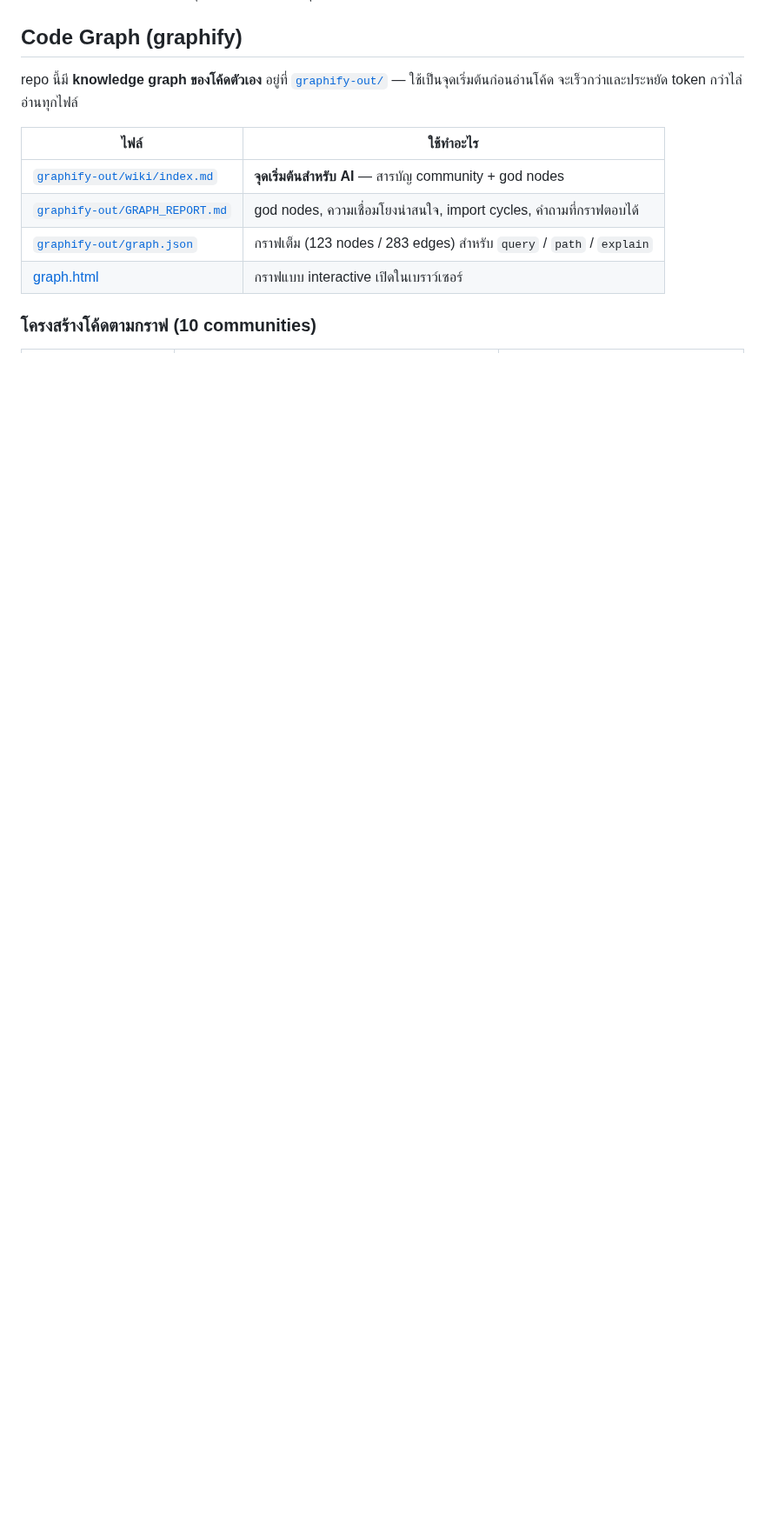
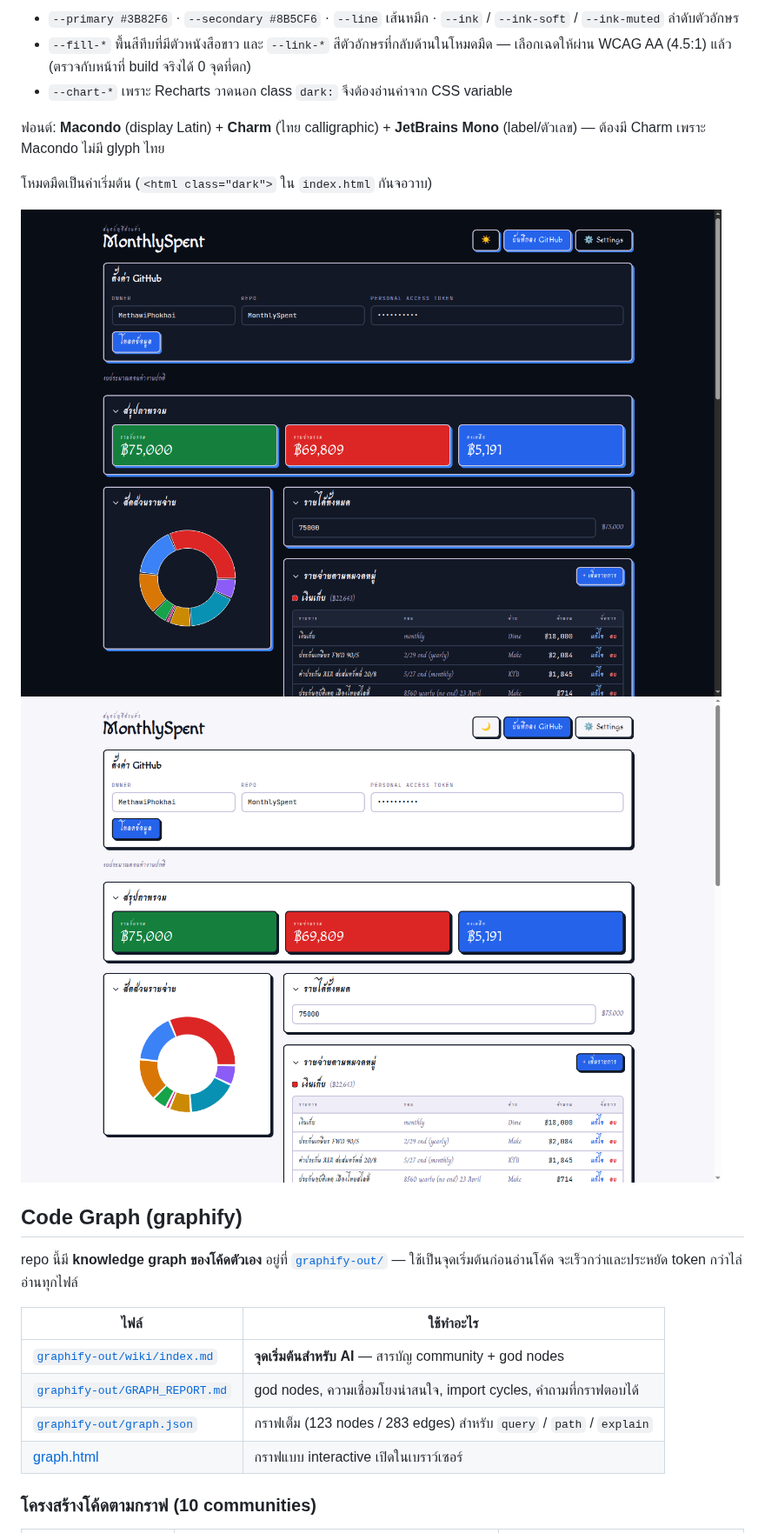
Before and after one commit to MethawiPhokhai/MonthlySpent, a Markdown page: README.md, the part around one of its changes. Shown at 87% size. GitHub-like rendering; pictures changed too: docs/images/theme-dark.png (added), docs/images/theme-light.png (added); blank space fills up the shorter version.

```diff
--- a/README.md
+++ b/README.md
@@ -29,3 +44,13 @@
+- `--primary #3B82F6` · `--secondary #8B5CF6` · `--line` เส้นหมึก · `--ink` / `--ink-soft` / `--ink-muted` ลำดับตัวอักษร
+- `--fill-*` พื้นสีทึบที่มีตัวหนังสือขาว และ `--link-*` สีตัวอักษรที่กลับด้านในโหมดมืด — เลือกเฉดให้ผ่าน WCAG AA (4.5:1) แล้ว (ตรวจกับหน้าที่ build จริงได้ 0 จุดที่ตก)
+- `--chart-*` เพราะ Recharts วาดนอก class `dark:` จึงต้องอ่านค่าจาก CSS variable
+
+ฟอนต์: **Macondo** (display Latin) + **Charm** (ไทย calligraphic) + **JetBrains Mono** (label/ตัวเลข) — ต้องมี Charm เพราะ Macondo ไม่มี glyph ไทย
+
+โหมดมืดเป็นค่าเริ่มต้น (`<html class="dark">` ใน `index.html` กันจอวาบ)
+
+![MonthlySpent retro theme — dark](docs/images/theme-dark.png)
+![MonthlySpent retro theme — light](docs/images/theme-light.png)
 
 ## Code Graph (graphify)
 
```
Also changed, not shown: other parts of README.md (+16 -0 lines), 15 other files.
